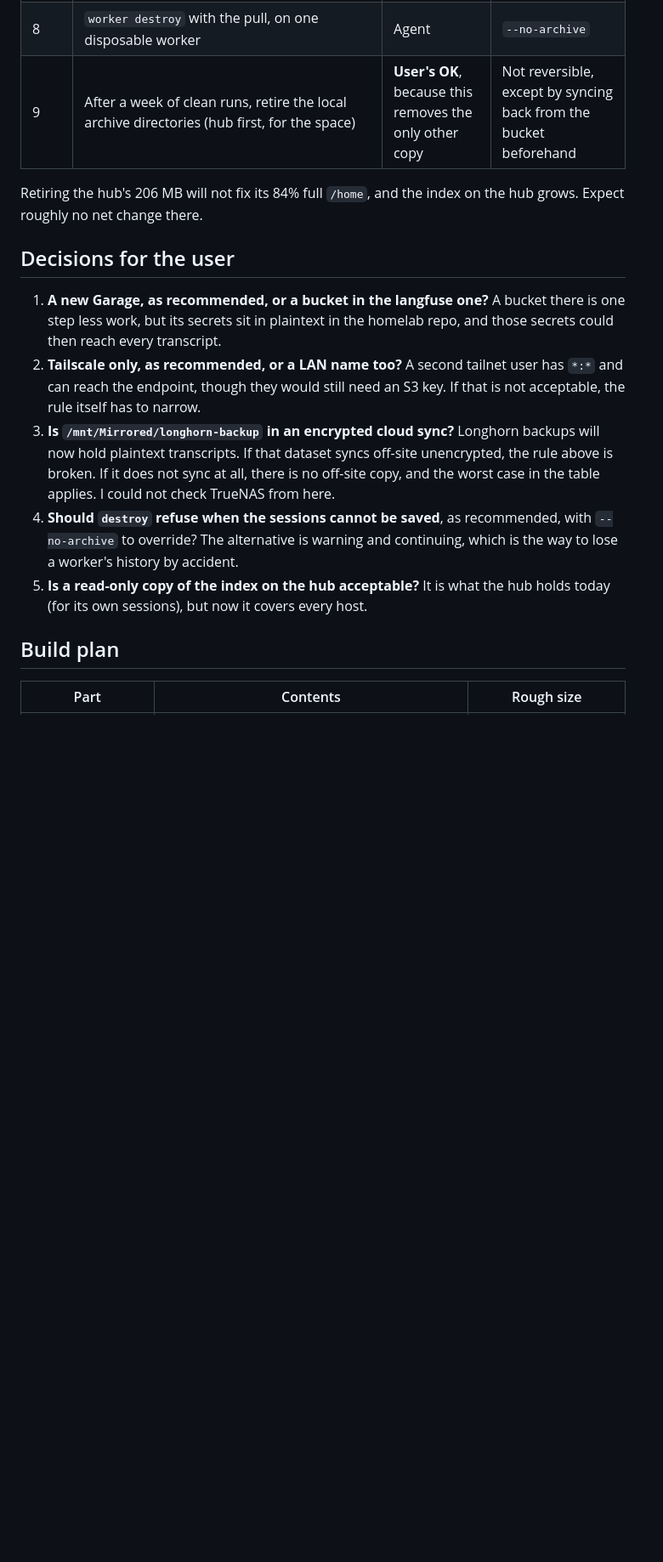
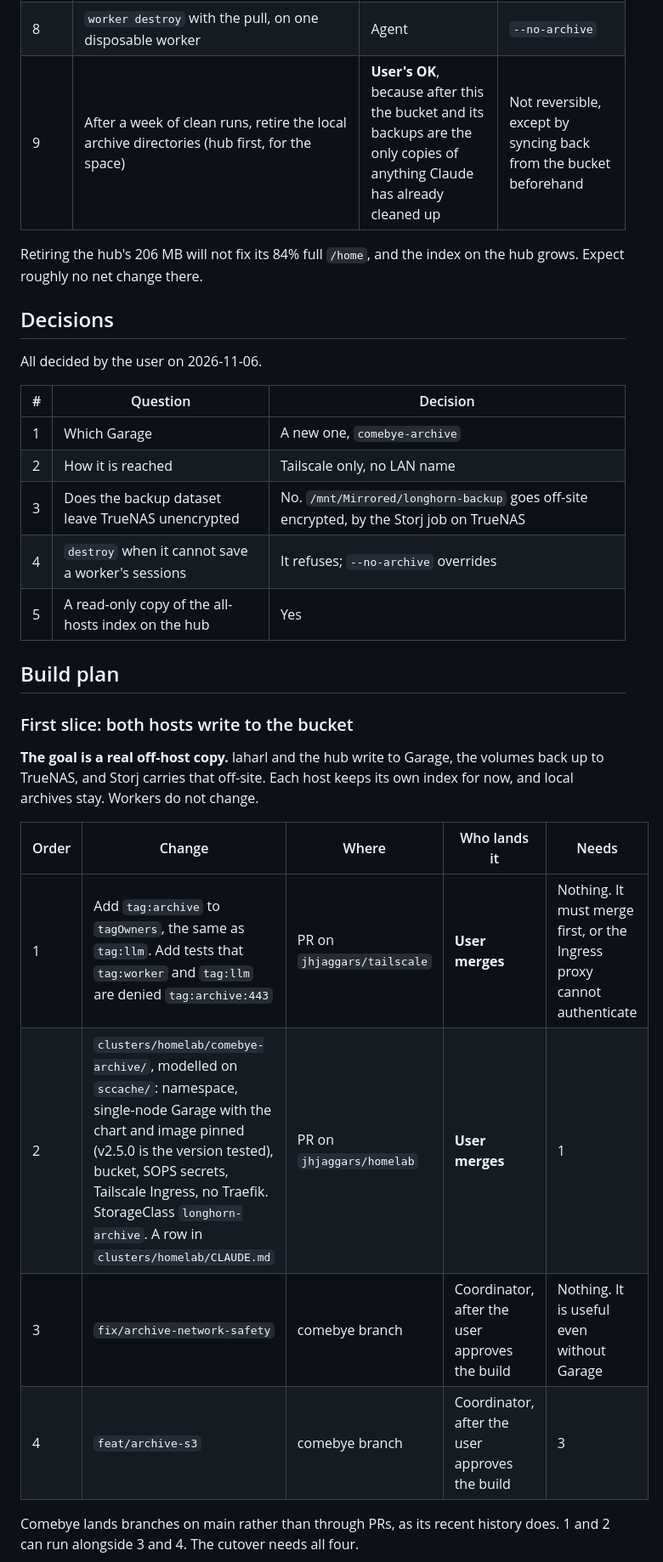
Before and after one commit to jhjaggars/comebye, a Markdown page: docs/proposals/archive-garage.md, the part around one of its changes. Shown at 85% size. Drawn GitHub-style; blank space fills up the shorter version.

```diff
--- a/docs/proposals/archive-garage.md
+++ b/docs/proposals/archive-garage.md
@@ -303,29 +322,38 @@ Each step can be undone on its own. Local archives stay until step 8.
 | 6 | laharl indexes all hosts and publishes; hub pulls. Check `recall --host` for both, and a thread spanning hosts | Agent | Rebuild the old per-host index |
 | 7 | **Restore drill:** restore last night's backups to a scratch Garage, `verify --all-hosts --no-source` | Agent, read-only on the real volumes | Delete the scratch copy |
 | 8 | `worker destroy` with the pull, on one disposable worker | Agent | `--no-archive` |
-| 9 | After a week of clean runs, retire the local archive directories (hub first, for the space) | **User's OK**, because this removes the only other copy | Not reversible, except by syncing back from the bucket beforehand |
+| 9 | After a week of clean runs, retire the local archive directories (hub first, for the space) | **User's OK**, because after this the bucket and its backups are the only copies of anything Claude has already cleaned up | Not reversible, except by syncing back from the bucket beforehand |
 
 Retiring the hub's 206 MB will not fix its 84% full `/home`, and the index on the hub
 grows. Expect roughly no net change there.
 
-## Decisions for the user
+## Decisions
 
-1. **A new Garage, as recommended, or a bucket in the langfuse one?** A bucket there is
-   one step less work, but its secrets sit in plaintext in the homelab repo, and those
-   secrets could then reach every transcript.
-2. **Tailscale only, as recommended, or a LAN name too?** A second tailnet user has `*:*`
-   and can reach the endpoint, though they would still need an S3 key. If that is not
-   acceptable, the rule itself has to narrow.
-3. **Is `/mnt/Mirrored/longhorn-backup` in an encrypted cloud sync?** Longhorn backups will
-   now hold plaintext transcripts. If that dataset syncs off-site unencrypted, the rule
-   above is broken. If it does not sync at all, there is no off-site copy, and the worst
-   case in the table applies. I could not check TrueNAS from here.
-4. **Should `destroy` refuse when the sessions cannot be saved**, as recommended, with
-   `--no-archive` to override? The alternative is warning and continuing, which is the way
-   to lose a worker's history by accident.
-5. **Is a read-only copy of the index on the hub acceptable?** It is what the hub holds
-   today (for its own sessions), but now it covers every host.
+All decided by the user on 2026-11-06.
+
+| # | Question | Decision |
+|---|---|---|
+| 1 | Which Garage | A new one, `comebye-archive` |
+| 2 | How it is reached | Tailscale only, no LAN name |
+| 3 | Does the backup dataset leave TrueNAS unencrypted | No. `/mnt/Mirrored/longhorn-backup` goes off-site encrypted, by the Storj job on TrueNAS |
+| 4 | `destroy` when it cannot save a worker's sessions | It refuses; `--no-archive` overrides |
+| 5 | A read-only copy of the all-hosts index on the hub | Yes |
 
 ## Build plan
 
-| Part | Contents | Rough size |
+### First slice: both hosts write to the bucket
+
+**The goal is a real off-host copy.** laharl and the hub write to Garage, the volumes back
+up to TrueNAS, and Storj carries that off-site. Each host keeps its own index for now, and
+local archives stay. Workers do not change.
+
+| Order | Change | Where | Who lands it | Needs |
+|---|---|---|---|---|
+| 1 | Add `tag:archive` to `tagOwners`, the same as `tag:llm`. Add tests that `tag:worker` and `tag:llm` are denied `tag:archive:443` | PR on `jhjaggars/tailscale` | **User merges** | Nothing. It must merge first, or the Ingress proxy cannot authenticate |
+| 2 | `clusters/homelab/comebye-archive/`, modelled on `sccache/`: namespace, single-node Garage with the chart and image pinned (v2.5.0 is the version tested), bucket, SOPS secrets, Tailscale Ingress, no Traefik. StorageClass `longhorn-archive`. A row in `clusters/homelab/CLAUDE.md` | PR on `jhjaggars/homelab` | **User merges** | 1 |
+| 3 | `fix/archive-network-safety` | comebye branch | Coordinator, after the user approves the build | Nothing. It is useful even without Garage |
+| 4 | `feat/archive-s3` | comebye branch | Coordinator, after the user approves the build | 3 |
+
+Comebye lands branches on main rather than through PRs, as its recent history does. 1 and 2
+can run alongside 3 and 4. The cutover needs all four.
+
```
Also changed, not shown: other parts of docs/proposals/archive-garage.md (+80 -25 lines).
